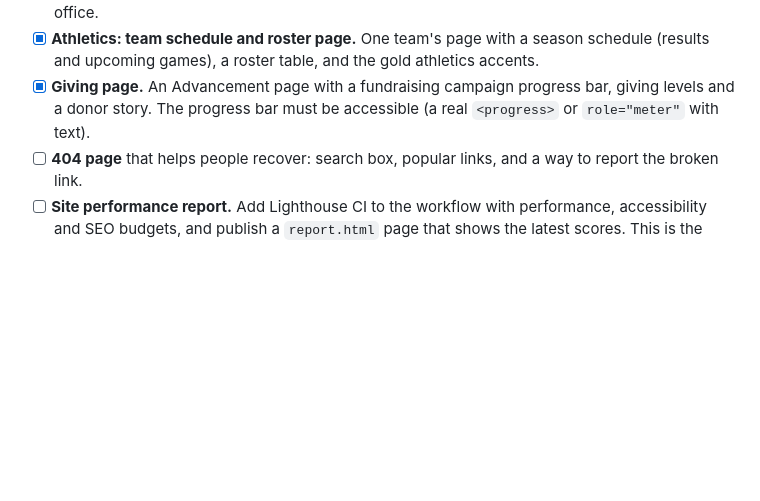
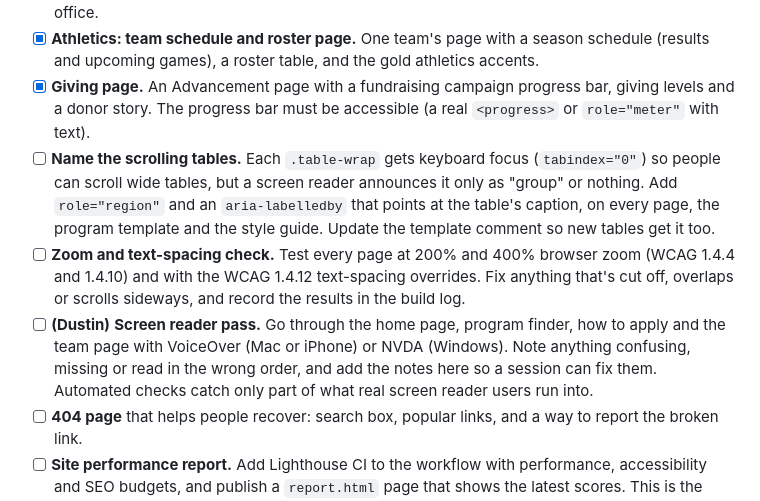
Before and after one commit to DEAckeret/campus-kit, a Markdown page: ROADMAP.md, the part around the change. GitHub-like rendering; blank space fills up the shorter version.

Commit message:
Roadmap: table region labels, zoom check, screen reader pass
Co-Authored-By: Claude Opus 5.5 <noreply@anthropic.com>
Claude-Session: https://claude.ai/code/session_01LVitJMGgFurPUPdQqBZLX4

```diff
--- a/ROADMAP.md
+++ b/ROADMAP.md
@@ -21,6 +21,9 @@ Dustin can add, remove or reorder items at any time. Items marked with **(Dustin
 - [x] **Admission landing page.** An "Apply" page for prospective students: steps to apply as a real sequence, deadlines table, cost snapshot, and one clear call to action. Supports the Admission office.
 - [x] **Athletics: team schedule and roster page.** One team's page with a season schedule (results and upcoming games), a roster table, and the gold athletics accents.
 - [x] **Giving page.** An Advancement page with a fundraising campaign progress bar, giving levels and a donor story. The progress bar must be accessible (a real `<progress>` or `role="meter"` with text).
+- [ ] **Name the scrolling tables.** Each `.table-wrap` gets keyboard focus (`tabindex="0"`) so people can scroll wide tables, but a screen reader announces it only as "group" or nothing. Add `role="region"` and an `aria-labelledby` that points at the table's caption, on every page, the program template and the style guide. Update the template comment so new tables get it too.
+- [ ] **Zoom and text-spacing check.** Test every page at 200% and 400% browser zoom (WCAG 1.4.4 and 1.4.10) and with the WCAG 1.4.12 text-spacing overrides. Fix anything that's cut off, overlaps or scrolls sideways, and record the results in the build log.
+- [ ] **(Dustin)** **Screen reader pass.** Go through the home page, program finder, how to apply and the team page with VoiceOver (Mac or iPhone) or NVDA (Windows). Note anything confusing, missing or read in the wrong order, and add the notes here so a session can fix them. Automated checks catch only part of what real screen reader users run into.
 - [ ] **404 page** that helps people recover: search box, popular links, and a way to report the broken link.
 - [ ] **Site performance report.** Add Lighthouse CI to the workflow with performance, accessibility and SEO budgets, and publish a `report.html` page that shows the latest scores. This is the "track site performance" part of a web designer's job.
 - [ ] **Analytics guide.** A doc on measuring what matters on a college site (apply clicks, visit sign-ups, program searches) with privacy-friendly analytics, using `data-track` attributes on key buttons. No real tracking code ships in the demo.
```
